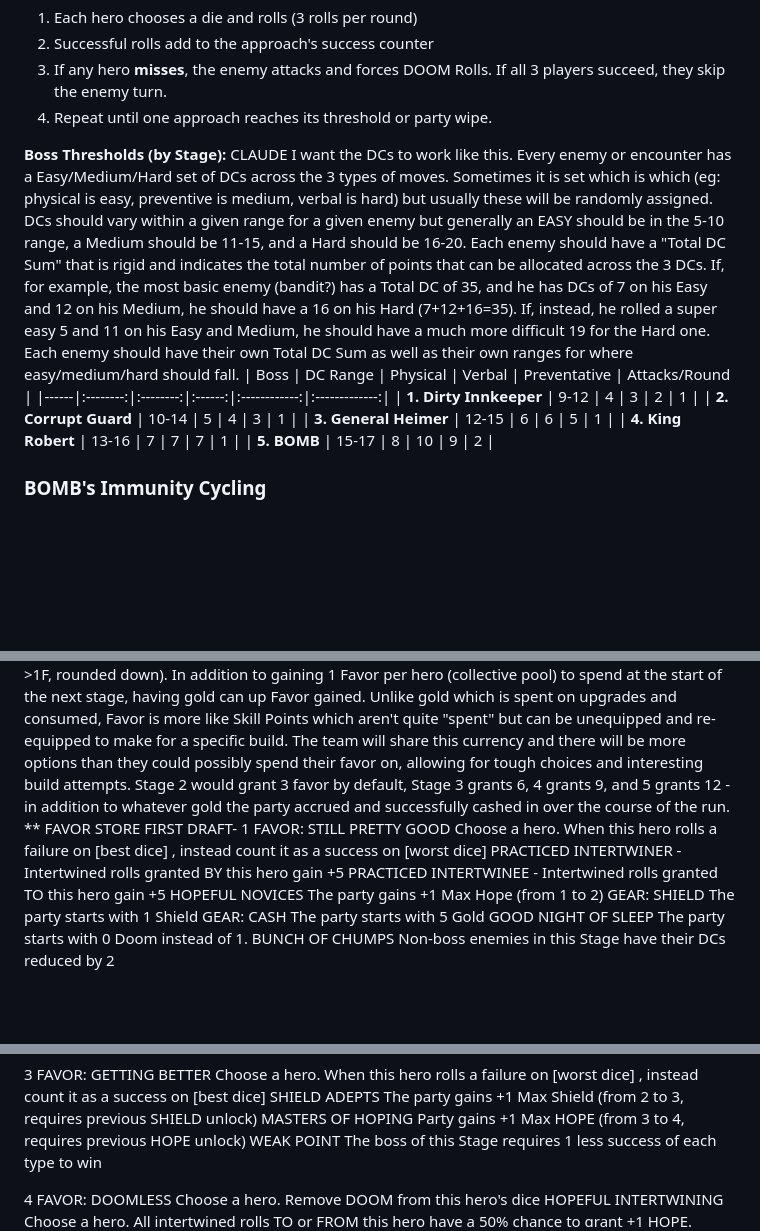
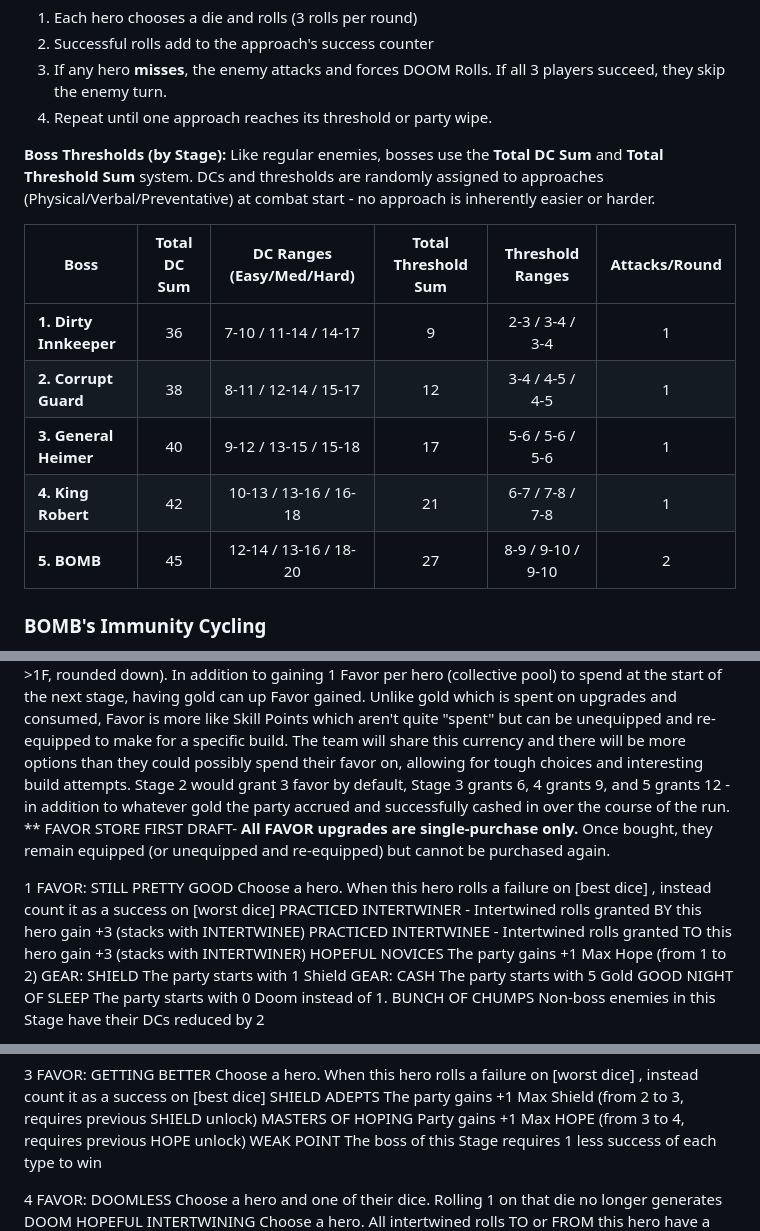
Before and after one commit to preswes14/UNTITLEDDICEGAME, a Markdown page: README.md, 3 parts joined by grey strips. Drawn GitHub-style; blank space fills up the shorter version.

Commit message:
deploy: ca4179c8c635edda840adc0956c046653bcbc381

```diff
--- a/README.md
+++ b/README.md
@@ -229,14 +229,15 @@ Bosses use a **success counter system** instead of HP. Players must accumulate e
 4. Repeat until one approach reaches its threshold or party wipe.
 
 **Boss Thresholds (by Stage):**
-CLAUDE I want the DCs to work like this. Every enemy or encounter has a Easy/Medium/Hard set of DCs across the 3 types of moves. Sometimes it is set which is which (eg: physical is easy, preventive is medium, verbal is hard) but usually these will be randomly assigned. DCs should vary within a given range for a given enemy but generally an EASY should be in the 5-10 range, a Medium should be 11-15, and a Hard should be 16-20. Each enemy should have a "Total DC Sum" that is rigid and indicates the total number of points that can be allocated across the 3 DCs. If, for example, the most basic enemy (bandit?) has a Total DC of 35, and he has DCs of 7 on his Easy and 12 on his Medium, he should have a 16 on his Hard (7+12+16=35). If, instead, he rolled a super easy 5 and 11 on his Easy and Medium, he should have a much more difficult 19 for the Hard one. Each enemy should have their own Total DC Sum as well as their own ranges for where easy/medium/hard should fall.
-| Boss | DC Range | Physical | Verbal | Preventative | Attacks/Round |
-|------|:--------:|:--------:|:------:|:------------:|:-------------:|
-| **1. Dirty Innkeeper** | 9-12 | 4 | 3 | 2 | 1 |
-| **2. Corrupt Guard** | 10-14 | 5 | 4 | 3 | 1 |
-| **3. General Heimer** | 12-15 | 6 | 6 | 5 | 1 |
-| **4. King Robert** | 13-16 | 7 | 7 | 7 | 1 |
-| **5. BOMB** | 15-17 | 8 | 10 | 9 | 2 |
+Like regular enemies, bosses use the **Total DC Sum** and **Total Threshold Sum** system. DCs and thresholds are randomly assigned to approaches (Physical/Verbal/Preventative) at combat start - no approach is inherently easier or harder.
+
+| Boss | Total DC Sum | DC Ranges (Easy/Med/Hard) | Total Threshold Sum | Threshold Ranges | Attacks/Round |
+|------|:------------:|:-------------------------:|:-------------------:|:----------------:|:-------------:|
+| **1. Dirty Innkeeper** | 36 | 7-10 / 11-14 / 14-17 | 9 | 2-3 / 3-4 / 3-4 | 1 |
+| **2. Corrupt Guard** | 38 | 8-11 / 12-14 / 15-17 | 12 | 3-4 / 4-5 / 4-5 | 1 |
+| **3. General Heimer** | 40 | 9-12 / 13-15 / 15-18 | 17 | 5-6 / 5-6 / 5-6 | 1 |
+| **4. King Robert** | 42 | 10-13 / 13-16 / 16-18 | 21 | 6-7 / 7-8 / 7-8 | 1 |
+| **5. BOMB** | 45 | 12-14 / 13-16 / 18-20 | 27 | 8-9 / 9-10 / 9-10 | 2 |
 
 ### BOMB's Immunity Cycling
 BOMB is a cosmic horror who **turns OFF one type of vulnerability each round** (like Magus in Chrono Trigger or Bowyer in Super Mario RPG). When BOMB attacks, the immunity randomly cycles to a different approach. Players must adapt their strategy each round based on which approach is currently blocked.
@@ -375,10 +378,12 @@ Ranked from most to least powerful:
 Here's what I'm thinking. Gold should be used for the spot-level upgrades and then any leftover gold after the Stage is over gets converted into Favor (I'm currently thinking 10G->1F, rounded down). In addition to gaining 1 Favor per hero (collective pool) to spend at the start of the next stage, having gold can up Favor gained. Unlike gold which is spent on upgrades and consumed, Favor is more like Skill Points which aren't quite "spent" but can be unequipped and re-equipped to make for a specific build. The team will share this currency and there will be more options than they could possibly spend their favor on, allowing for tough choices and interesting build attempts. Stage 2 would grant 3 favor by default, Stage 3 grants 6, 4 grants 9, and 5 grants 12 - in addition to whatever gold the party accrued and successfully cashed in over the course of the run.
 **
 FAVOR STORE FIRST DRAFT-
+**All FAVOR upgrades are single-purchase only.** Once bought, they remain equipped (or unequipped and re-equipped) but cannot be purchased again.
+
 1 FAVOR:
 STILL PRETTY GOOD Choose a hero. When this hero rolls a failure on [best dice] , instead count it as a success on [worst dice]
-PRACTICED INTERTWINER - Intertwined rolls granted BY this hero gain +5
-PRACTICED INTERTWINEE - Intertwined rolls granted TO this hero gain +5
+PRACTICED INTERTWINER - Intertwined rolls granted BY this hero gain +3 (stacks with INTERTWINEE)
+PRACTICED INTERTWINEE - Intertwined rolls granted TO this hero gain +3 (stacks with INTERTWINER)
 HOPEFUL NOVICES The party gains +1 Max Hope (from 1 to 2)
 GEAR: SHIELD The party starts with 1 Shield
 GEAR: CASH The party starts with 5 Gold
@@ -401,7 +406,7 @@ MASTERS OF HOPING Party gains +1 Max HOPE (from 3 to 4, requires previous HOPE u
 WEAK POINT The boss of this Stage requires 1 less success of each type to win
 
 4 FAVOR:
-DOOMLESS Choose a hero. Remove DOOM from this hero's dice
+DOOMLESS Choose a hero and one of their dice. Rolling 1 on that die no longer generates DOOM
 HOPEFUL INTERTWINING Choose a hero. All intertwined rolls TO or FROM this hero have a 50% chance to grant +1 HOPE.
 DOOM BUFFER Each hero rerolls the first +1 DOOM they would have otherwise rolled.
 MASTERS OF SHIELDING  The party gains +1 Max Shield (from 3 to 4, requires previous SHIELD unlock)
```
Also changed, not shown: other parts of README.md (+3 -1 lines).
